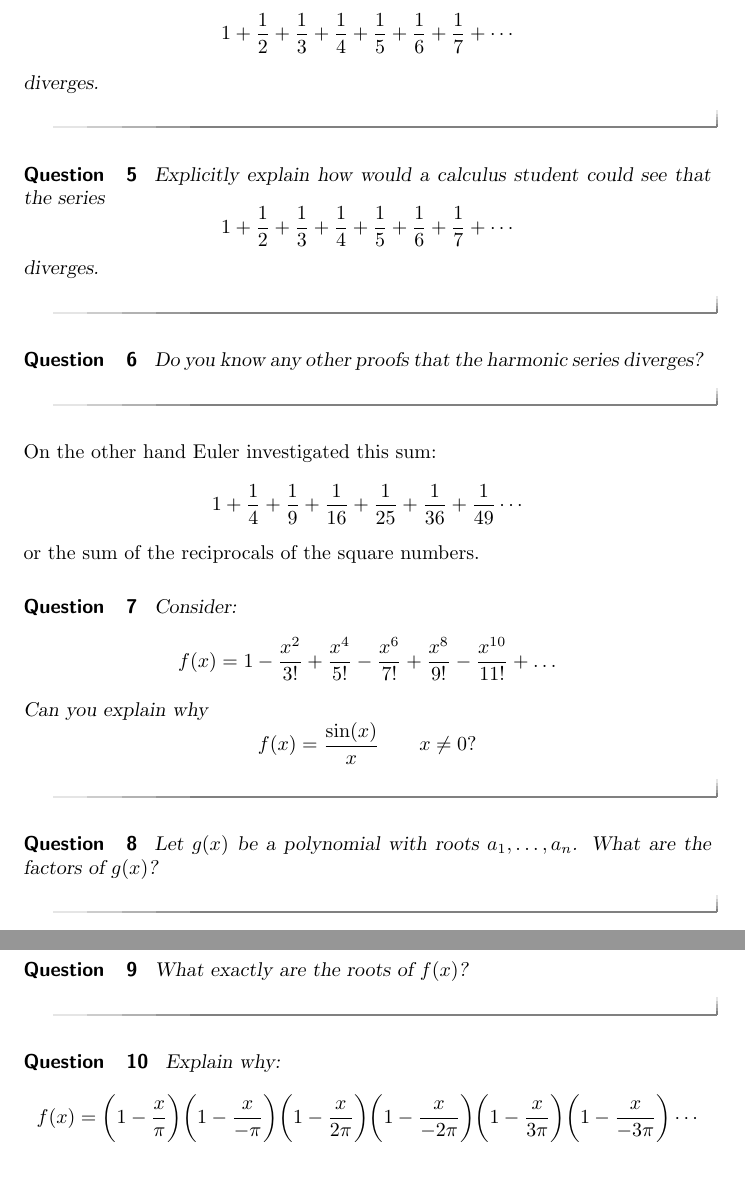
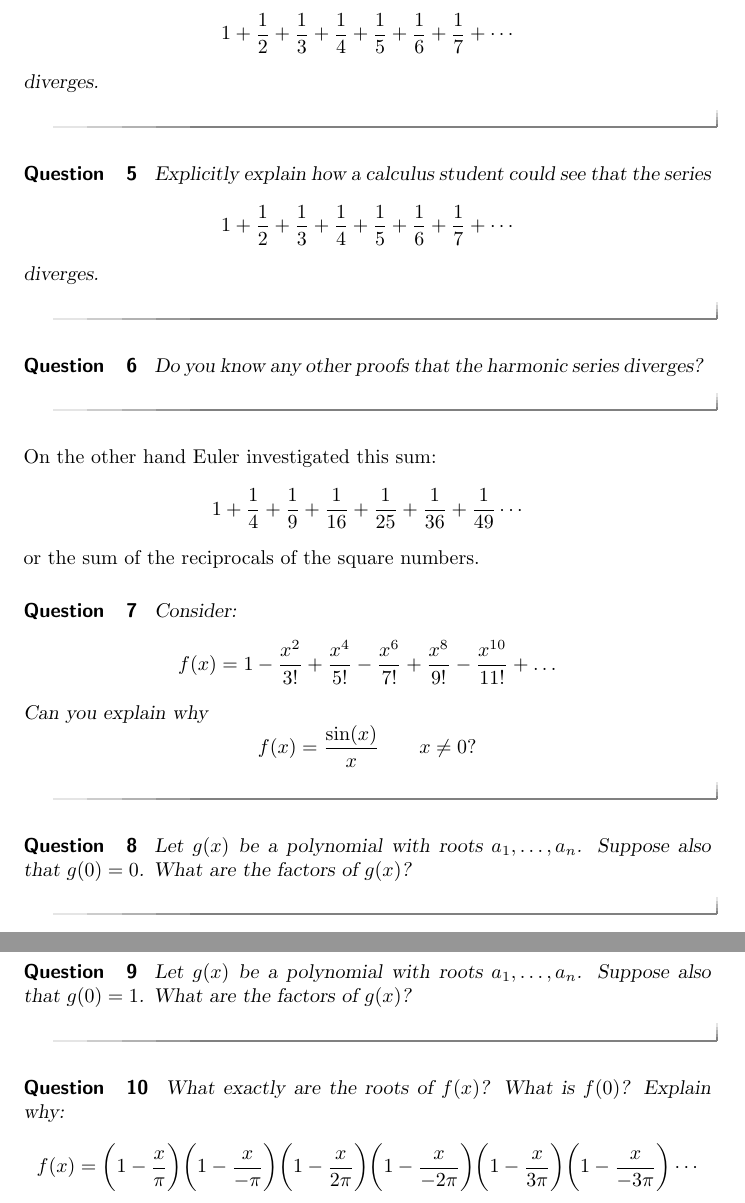
Before and after one commit to bartsnapp/ximeraHistoryOfMath, a LaTeX document (bernoulliEulerAndSeries/bernoulliEulerAndSeries.tex): two parts of pages 2 and 3 of 3, joined at a grey line, cut so that both start at the same text, the shorter picture padded with empty space. Compiled offline with pdfLaTeX.

Commit message:
fixed easy typos

```diff
--- a/bernoulliEulerAndSeries/bernoulliEulerAndSeries.tex
+++ b/bernoulliEulerAndSeries/bernoulliEulerAndSeries.tex
@@ -63,8 +63,7 @@ diverges.
 
 
 \begin{question}
-Explicitly explain how would a calculus student could see that the
-series
+Explicitly explain how a calculus student could see that the series
 \[
 1 + \frac{1}{2} + \frac{1}{3} + \frac{1}{4} + \frac{1}{5} + \frac{1}{6} + \frac{1}{7}+\cdots
 \]
@@ -96,15 +95,17 @@ f(x) = \frac{\sin(x)}{x}\qquad x \ne 0?
 
 
 \begin{question}
-Let $g(x)$ be a polynomial with roots $a_1,\dots, a_n$. What are the factors of $g(x)$?
+Let $g(x)$ be a polynomial with roots $a_1,\dots, a_n$. Suppose also
+that $g(0)=0$. What are the factors of $g(x)$?
 \end{question}
 
 \begin{question}
-What exactly are the roots of $f(x)$?
+Let $g(x)$ be a polynomial with roots $a_1,\dots, a_n$. Suppose also
+that $g(0)=1$. What are the factors of $g(x)$?
 \end{question}
 
 \begin{question}
-Explain why:
+What exactly are the roots of $f(x)$? What is $f(0)$?  Explain why:
 \[
 f(x) = \bigg(1-\frac{x}{\pi} \bigg)\bigg(1-\frac{x}{-\pi} \bigg)\bigg(1-\frac{x}{2\pi} \bigg)\bigg(1-\frac{x}{-2\pi} \bigg)\bigg(1-\frac{x}{3\pi} \bigg)\bigg(1-\frac{x}{-3\pi} \bigg) \cdots
 \]
```
Also changed, not shown: leibnizAndSeries/leibnizAndSeries.tex (+5 -5 lines), theFoundationsOfGeometry/theFoundationsOfGeometry.tex (+4 -4 lines).
